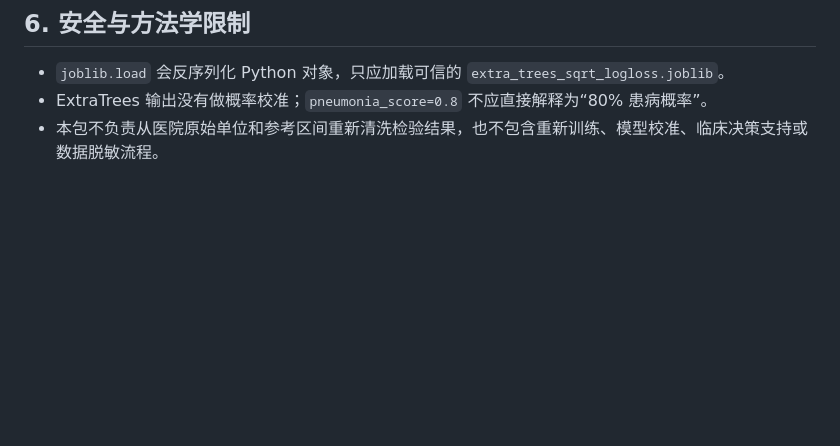
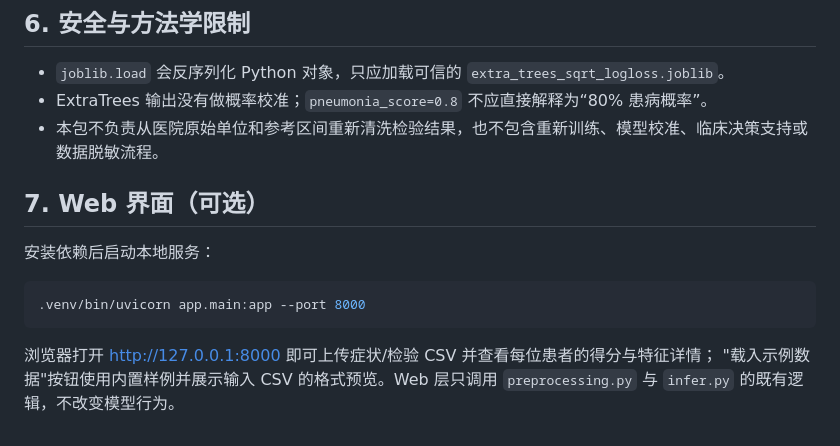
Before and after one commit to chenjingyi214/Extratree_Infer, a Markdown page: README.md, the part around the change. Drawn GitHub-style; blank space fills up the shorter version.

Commit message:
docs: README 追加 Web 界面使用说明

````diff
--- a/README.md
+++ b/README.md
@@ -260,3 +260,15 @@ threshold,predicted_label,predicted_class
 - `joblib.load` 会反序列化 Python 对象，只应加载可信的 `extra_trees_sqrt_logloss.joblib`。
 - ExtraTrees 输出没有做概率校准；`pneumonia_score=0.8` 不应直接解释为“80% 患病概率”。
 - 本包不负责从医院原始单位和参考区间重新清洗检验结果，也不包含重新训练、模型校准、临床决策支持或数据脱敏流程。
+
+## 7. Web 界面（可选）
+
+安装依赖后启动本地服务：
+
+```bash
+.venv/bin/uvicorn app.main:app --port 8000
+```
+
+浏览器打开 http://127.0.0.1:8000 即可上传症状/检验 CSV 并查看每位患者的得分与特征详情；
+"载入示例数据"按钮使用内置样例并展示输入 CSV 的格式预览。Web 层只调用
+`preprocessing.py` 与 `infer.py` 的既有逻辑，不改变模型行为。
````
